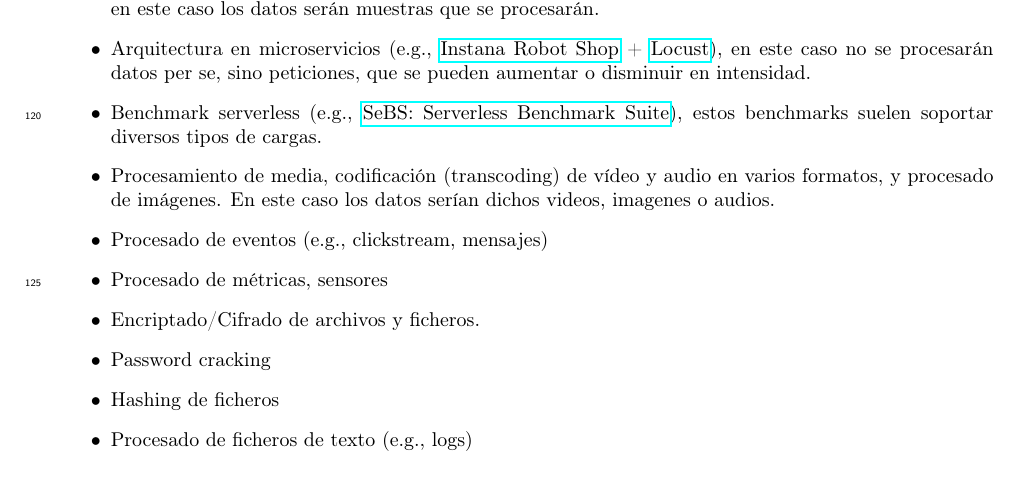
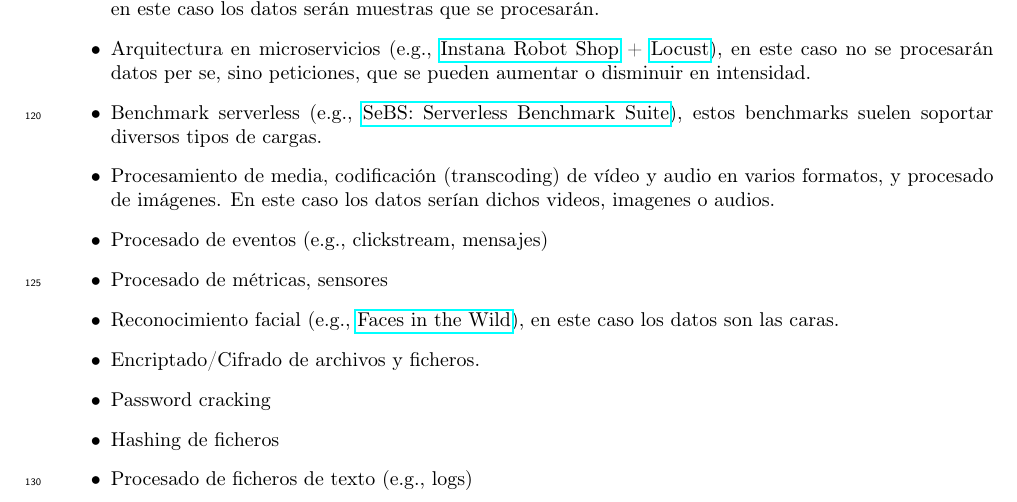
Before and after one commit to UDC-GAC/BlockchainServerless, a LaTeX paper (V1-FGCS/original/manuscript.tex): part of page 5 of 5, cut so that both start at the same text. Compiled offline with pdfLaTeX.

Commit message:
Algun cambio mas

```diff
--- a/V1-FGCS/original/manuscript.tex
+++ b/V1-FGCS/original/manuscript.tex
@@ -296,6 +296,8 @@ La secuencia sería:
 
 	\item Procesado de métricas, sensores
 
+	\item Reconocimiento facial (e.g., \href{http://vis-www.cs.umass.edu/lfw/}{Faces in the Wild}), en este caso los datos son las caras.
+
 	\item Encriptado/Cifrado de archivos y ficheros.
 
 	\item Password cracking
```
